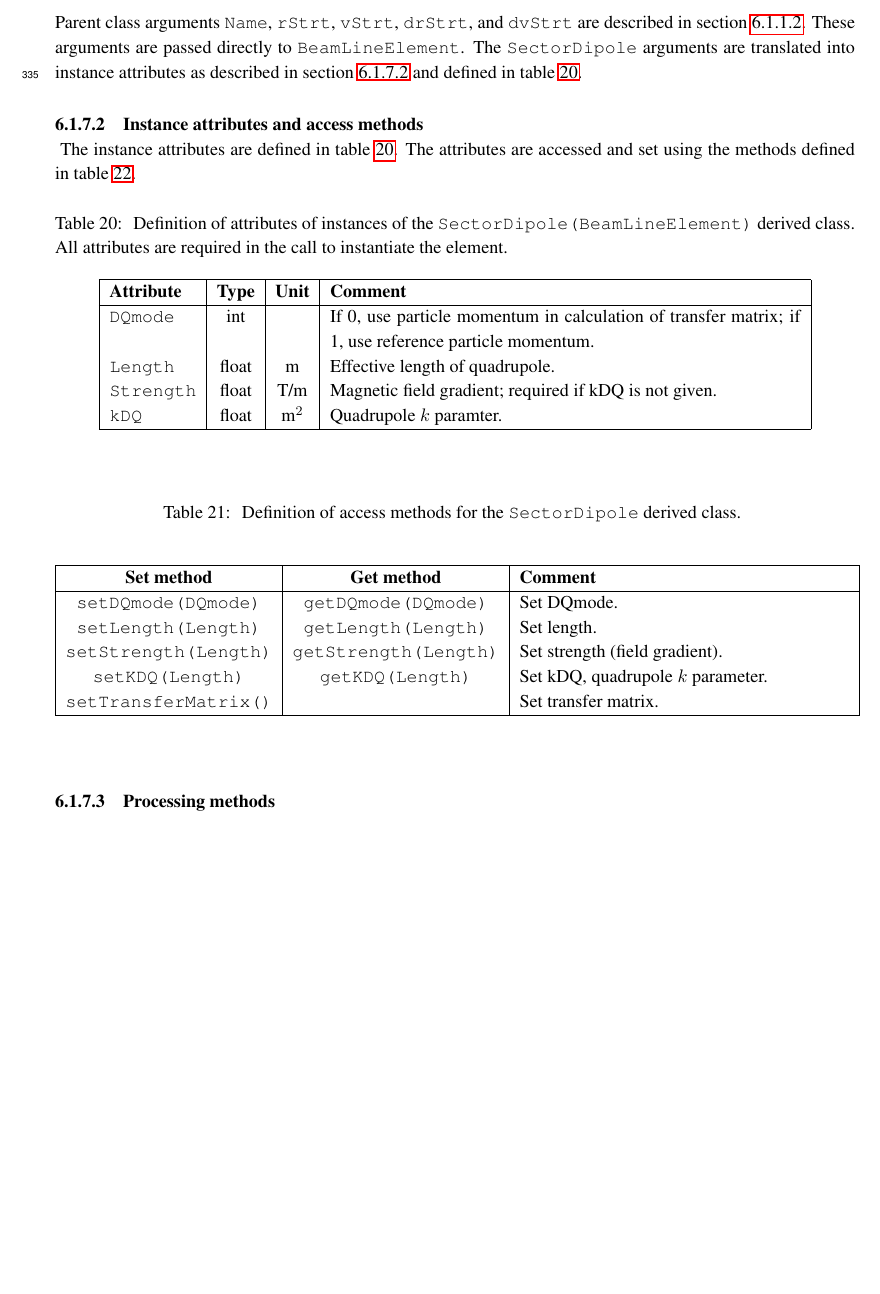
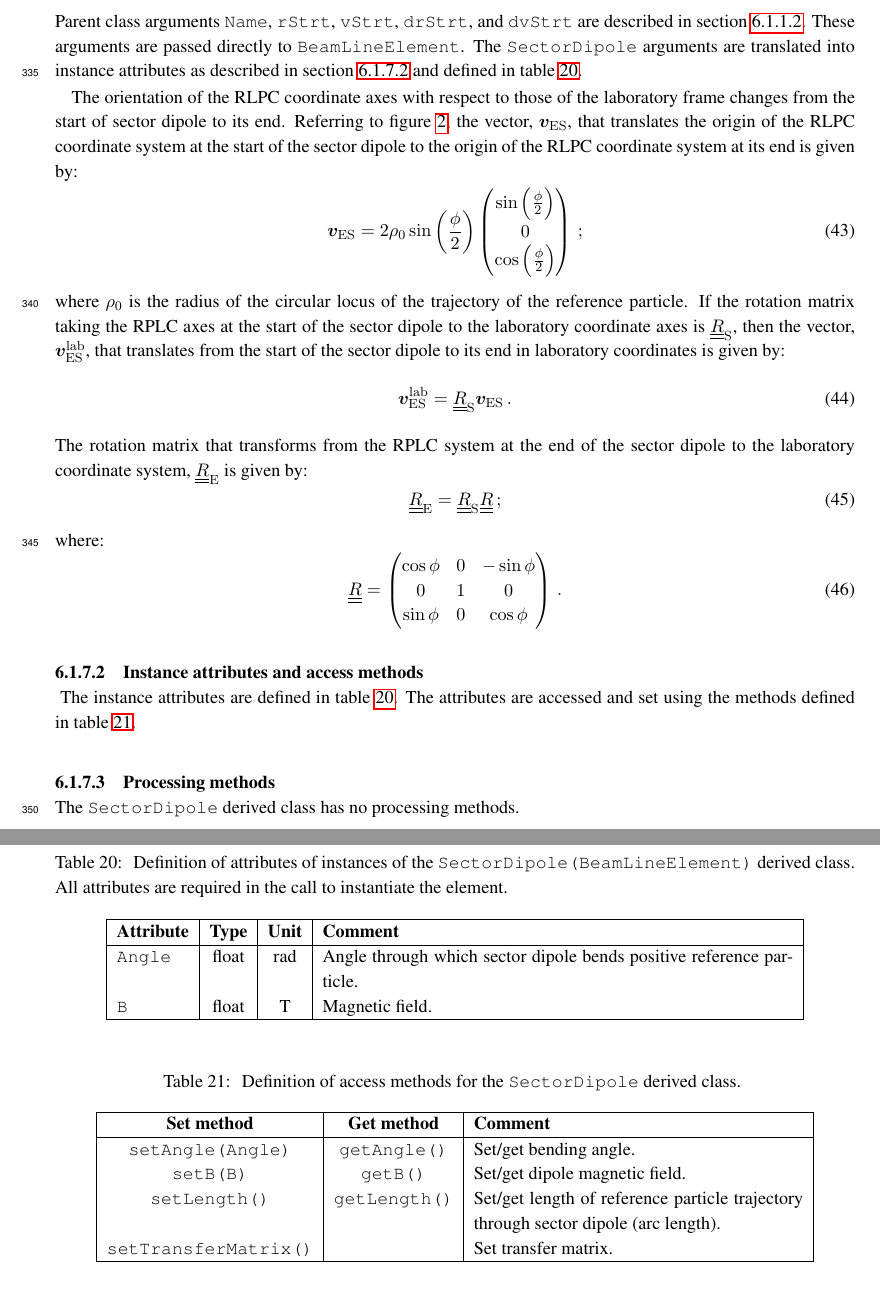
Before and after one commit to ImperialCollegeLondon/LhARAlinearOptics, a LaTeX document (00-Documentation/01-WriteUp/LhARAlinearOptics.tex, which reads 00-Documentation/01-WriteUp/06-MCD/06-MCD.tex): part of page 21 of 23 before the commit and two parts of pages 21 and 22 of 24 after it, the two joined at a grey line, cut so that both start at the same text, the shorter picture padded with empty space. Compiled offline with pdfLaTeX.

Commit message:
Add sector dipole to documentation

```diff
--- a/00-Documentation/01-WriteUp/06-MCD/06-MCD.tex
+++ b/00-Documentation/01-WriteUp/06-MCD/06-MCD.tex
@@ -552,6 +552,3 @@ table~\ref{Tab:FQuad:Methods}.
       \hline
       \textbf{Set method} & \textbf{Get method}  & \textbf{Comment}                                    \\
       \hline
-      \texttt{setFQmode(FQmode)}   & \texttt{getFQmode(FQmode)}   & Set FQmode.                        \\
-      \texttt{setLength(Length)}   & \texttt{getLength(Length)}   & Set length.                        \\
-      \texttt{setStrength(Length)} & \texttt{getStrength(Length)} & Set strength (field gradient).     \\
@@ -559,0 +556 @@ table~\ref{Tab:FQuad:Methods}.
+      \texttt{setLength(Length)}   & \texttt{getLength()}   & Set/get length.                        \\
@@ -657,14 +657,11 @@ table~\ref{Tab:SDpl:Methods}.
     Definition of access methods for the \texttt{DefocusQuadrupole} derived
     class.
   }
-  \label{Tab:SDpl:Methods}
+  \label{Tab:DQuad:Methods}
   \begin{center}
     \begin{tabular}{|c|c|p{7cm}|}
       \hline
       \textbf{Set method} & \textbf{Get method}  & \textbf{Comment}                                    \\
       \hline
-      \texttt{setDQmode(DQmode)}   & \texttt{getDQmode(DQmode)}   & Set DQmode.                        \\
-      \texttt{setLength(Length)}   & \texttt{getLength(Length)}   & Set length.                        \\
-      \texttt{setStrength(Length)} & \texttt{getStrength(Length)} & Set strength (field gradient).     \\
-      \texttt{setKDQ(Length)}      & \texttt{getKDQ(Length)}      & Set kDQ, quadrupole $k$ parameter. \\
-      \texttt{setTransferMatrix()} &                              & Set transfer matrix.               \\
+      \texttt{setDQmode(DQmode)}   & \texttt{getDQmode()}   & Set/get DQmode.                        \\
+      \texttt{setLength(Length)}   & \texttt{getLength()}   & Set/get length.                        \\
@@ -730,6 +730,48 @@ The \texttt{SectorDipole} arguments are translated into instance
 attributes as described in section~\ref{SubSubSect:SDpl:InstAttr} and
 defined in table~\ref{Tab:SDpl:Attributes}.
 
+The orientation of the RLPC coordinate axes with respect to those of
+the laboratory frame changes from the start of sector dipole to its
+end.
+Referring to figure~\ref{fig:Dipole}, the vector, $\bm{v}_{\rm ES}$,
+that translates the origin of the RLPC coordinate system at the start
+of the sector dipole to the origin of the RLPC coordinate system at
+its end is given by:
+\begin{equation}
+  \bm{v}_{\rm ES} = 2 \rho_0 \sin\left( \frac{\phi}{2} \right)
+                     \begin{pmatrix}
+                       \sin\left( \frac{\phi}{2} \right) \\
+                       0                                 \\
+                       \cos\left( \frac{\phi}{2} \right)
+                     \end{pmatrix} \,;
+\end{equation}
+where $\rho_0$ is the radius of the circular locus of the trajectory
+of the reference particle.
+If the rotation matrix taking the RPLC axes at the start of the sector
+dipole to the laboratory coordinate axes is
+$\underline{\underline{R}}_{\rm S}$, then the vector,
+$\bm{v}^{\rm lab}_{\rm ES}$, that translates from the start
+of the sector dipole to its end in laboratory coordinates is given by:
+\begin{equation}
+  \bm{v}^{\rm lab}_{\rm ES} = \underline{\underline{R}}_{\rm S} \bm{v}_{\rm ES} \,.
+\end{equation}
+The rotation matrix that transforms from the RPLC system at the end
+of the sector dipole to the laboratory coordinate system,
+$\underline{\underline{R}}_{\rm E}$ is given by:
+\begin{equation}
+  \underline{\underline{R}}_{\rm E} =
+      \underline{\underline{R}}_{\rm S} \underline{\underline{R}} \, ;
+\end{equation}
+where:
+\begin{equation}
+  \underline{\underline{R}} =
+        \begin{pmatrix}
+          \cos \phi & 0 & -\sin \phi \\
+          0         & 1 &  0         \\
+          \sin \phi & 0 &  \cos \phi
+        \end{pmatrix} \, .
+\end{equation}
+
 \paragraph{Instance attributes and access methods} ~\newline
 \label{SubSubSect:SDpl:InstAttr}
 \noindent
@@ -748,13 +790,11 @@ table~\ref{Tab:SDpl:Methods}.
   \begin{center}
     \begin{tabular}{|l|c|c|p{10cm}|}
       \hline
-      \textbf{Attribute}   & \textbf{Type} & \textbf{Unit} & \textbf{Comment}                    \\
+      \textbf{Attribute}   & \textbf{Type} & \textbf{Unit} & \textbf{Comment}                      \\
       \hline
-      \texttt{DQmode}   & int   &       & If 0, use particle momentum in calculation of transfer
-                                          matrix; if 1, use reference particle momentum.         \\
-      \texttt{Length}   & float & m     & Effective length of quadrupole.                        \\
-      \texttt{Strength} & float & T/m   & Magnetic field gradient; required if kDQ is not given. \\
-      \texttt{kDQ}      & float & m$^2$ & Quadrupole $k$ paramter.                               \\
+      \texttt{Angle}   & float & rad & Angle through which sector dipole bends positive reference
+                                 particle.                                                         \\
+      \texttt{B}       & float & T   & Magnetic field.                                             \\
       \hline
     \end{tabular}
   \end{center}
@@ -768,13 +808,14 @@ table~\ref{Tab:SDpl:Methods}.
   \begin{center}
     \begin{tabular}{|c|c|p{7cm}|}
       \hline
-      \textbf{Set method} & \textbf{Get method}  & \textbf{Comment}                                    \\
+      \textbf{Set method} & \textbf{Get method}  & \textbf{Comment}       \\
       \hline
-      \texttt{setDQmode(DQmode)}   & \texttt{getDQmode(DQmode)}   & Set DQmode.                        \\
-      \texttt{setLength(Length)}   & \texttt{getLength(Length)}   & Set length.                        \\
-      \texttt{setStrength(Length)} & \texttt{getStrength(Length)} & Set strength (field gradient).     \\
-      \texttt{setKDQ(Length)}      & \texttt{getKDQ(Length)}      & Set kDQ, quadrupole $k$ parameter. \\
-      \texttt{setTransferMatrix()} &                              & Set transfer matrix.               \\
+      \texttt{setAngle(Angle)}     & \texttt{getAngle()}  & Set/get bending angle.         \\
+      \texttt{setB(B)}             & \texttt{getB()}      & Set/get dipole magnetic field. \\
+      \texttt{setLength()}         & \texttt{getLength()} & Set/get length of reference
+                                                            particle trajectory through
+                                                            sector dipole (arc length).    \\
+      \texttt{setTransferMatrix()} &                      & Set transfer matrix.           \\
       \hline
     \end{tabular}
   \end{center}
@@ -803,4 +826,4 @@ table~\ref{Tab:SDpl:Methods}.
-\end{table}
+The \texttt{SectorDipole} derived class has no processing methods.
 
 \paragraph{I/o methods} ~\newline
 \noindent
```
Also changed, not shown: 00-Documentation/01-WriteUp/LhARAlinearOptics.pdf, 00-Documentation/01-WriteUp/06-MCD/06-MCD.tex (43 more changed lines).
